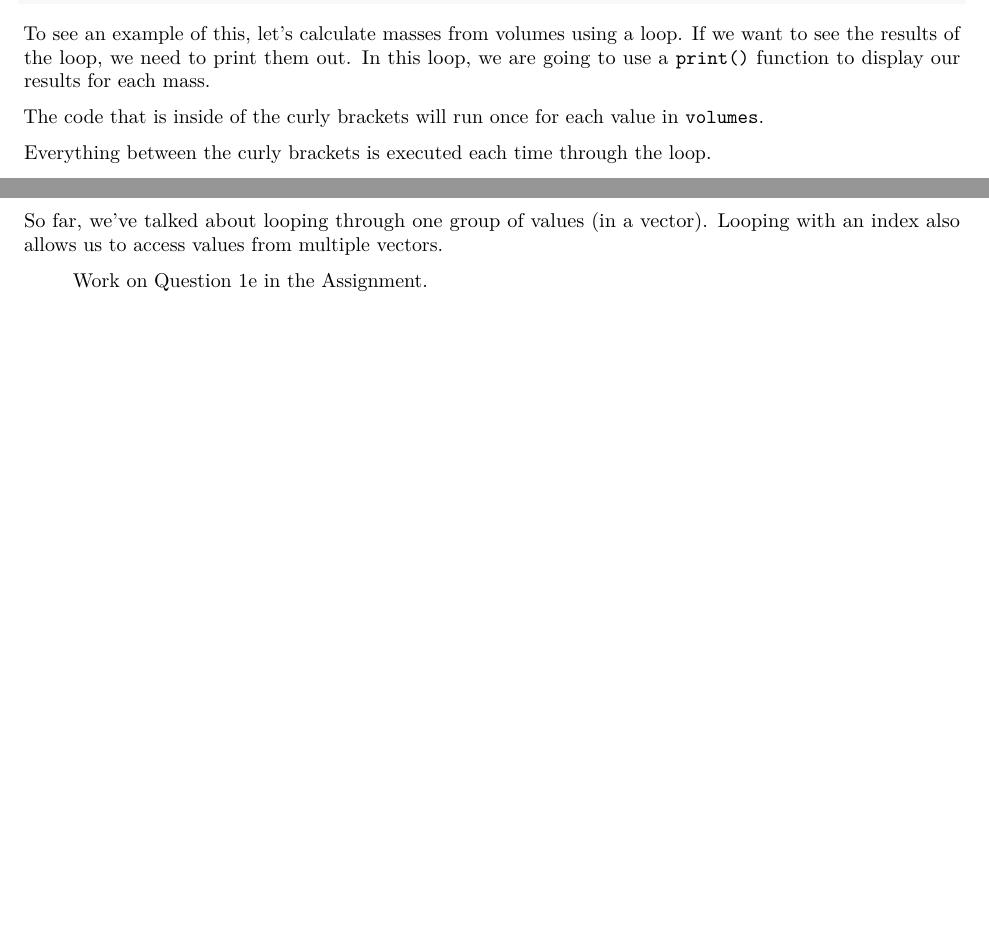
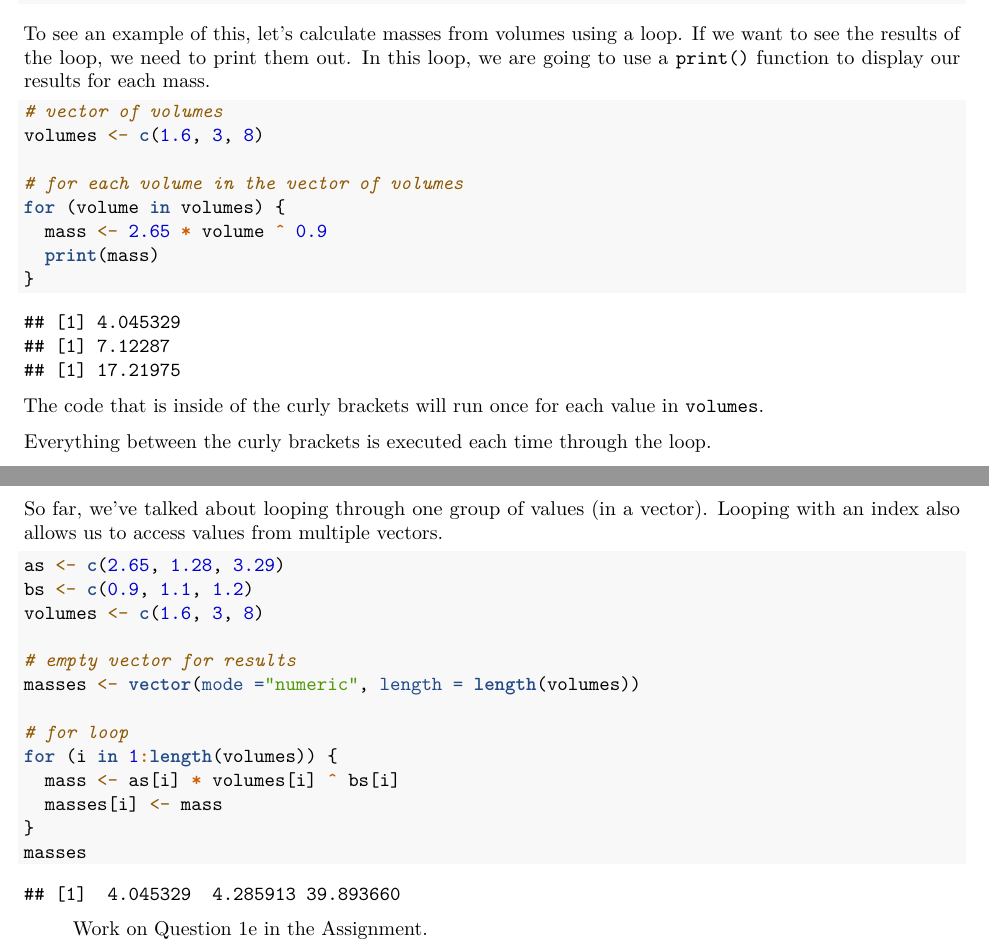
Before and after one commit to WFSC-DataWrangling-Sp24/Conley_data_wrangling_week12, an R Markdown document (Week12_Iteration.Rmd): two parts of pages 2 and 4 of 6, joined at a grey line, cut so that both start at the same text, the shorter picture padded with empty space. Rendered offline with R 4.5, knitr and Pandoc, then LaTeX, with nearby package versions; some code elsewhere in the file could not run offline.

Commit message:
update to week 12 lesson

````diff
--- a/Week12_Iteration.Rmd
+++ b/Week12_Iteration.Rmd
@@ -60,7 +60,14 @@ The general structure of a `for` loop is below:
 To see an example of this, let's calculate masses from volumes using a loop. If we want to see the results of the loop, we need to print them out. In this loop, we are going to use a `print()` function to display our results for each mass.
 
 ```{r}
+# vector of volumes
+volumes <- c(1.6, 3, 8)
 
+# for each volume in the vector of volumes
+for (volume in volumes) {
+  mass <- 2.65 * volume ^ 0.9
+  print(mass)
+}
 ```
 
 The code that is inside of the curly brackets will run once for each value in `volumes`.
@@ -168,7 +188,19 @@ For each trip through the loop, we want to put the output into the empty vector
 So far, we've talked about looping through one group of values (in a vector). Looping with an index also allows us to access values from multiple vectors.
 
 ```{r}
+as <- c(2.65, 1.28, 3.29)
+bs <- c(0.9, 1.1, 1.2)
+volumes <- c(1.6, 3, 8)
 
+# empty vector for results
+masses <- vector(mode ="numeric", length = length(volumes))
+
+# for loop
+for (i in 1:length(volumes)) {
+  mass <- as[i] * volumes[i] ^ bs[i]
+  masses[i] <- mass
+}
+masses
 ```
 
 > Work on Question 1e in the Assignment.
````
Also changed, not shown: Week12_Iteration.Rmd (23 more changed lines).
